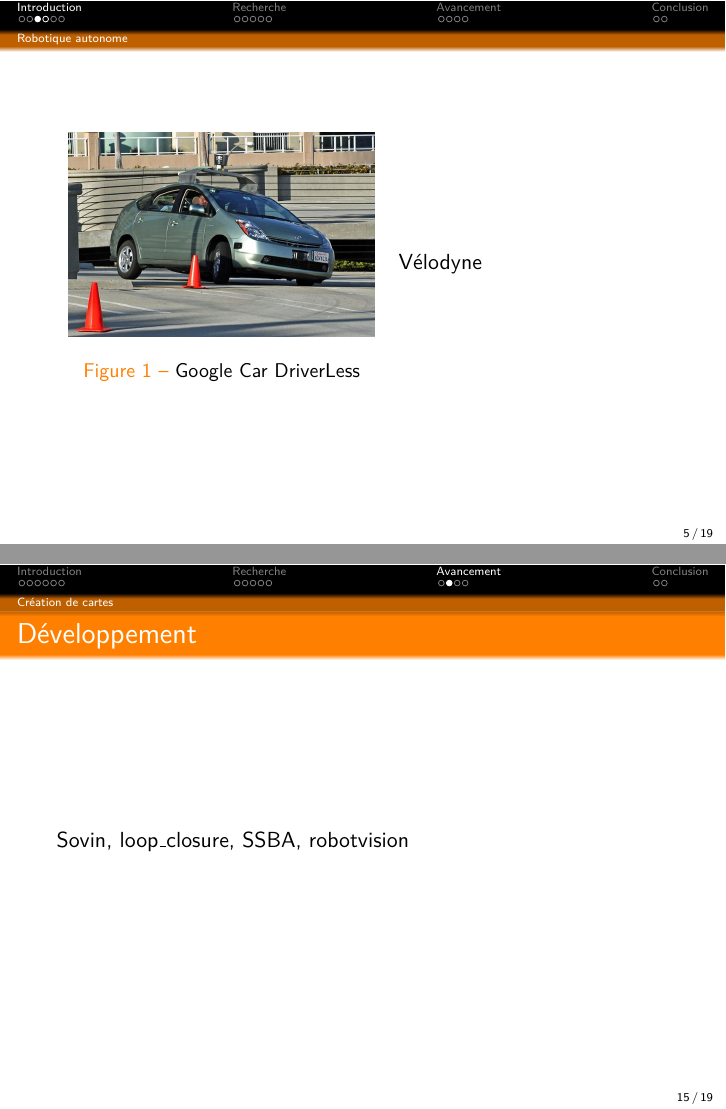
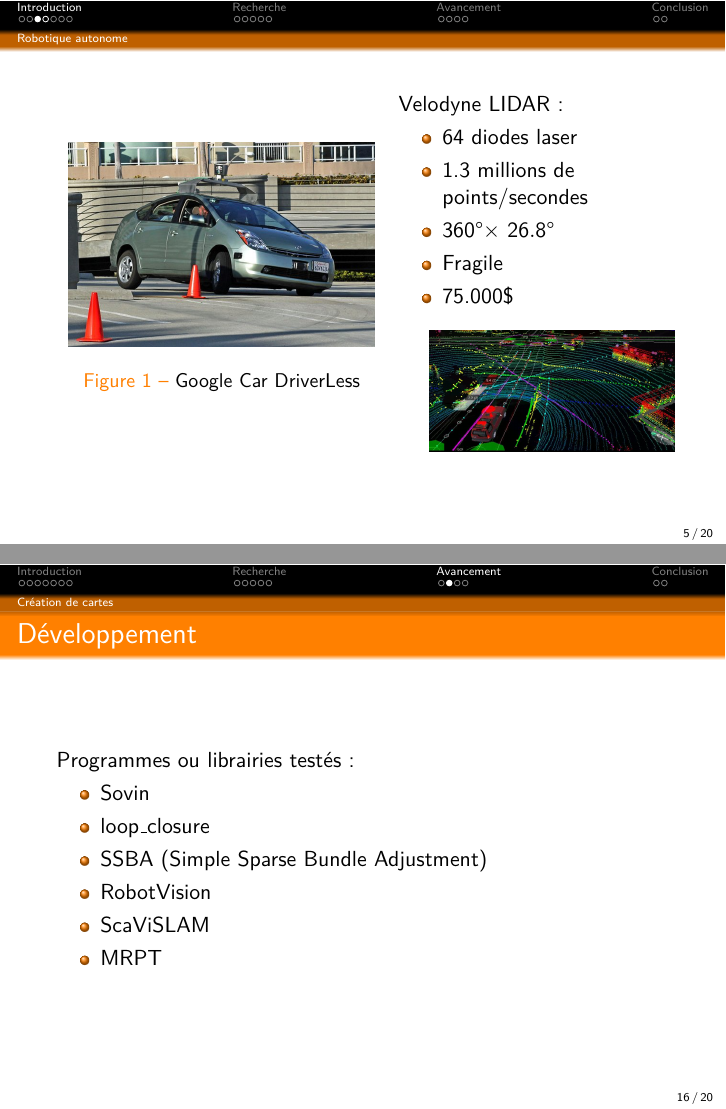
Before and after one commit to lbaudouin/SoutenancesDeStage, LaTeX slides (Soutenance PIFE/Soutenance.tex): pages 5 and 15 of 19 before the commit and pages 5 and 16 of 20 after it, joined at a grey line. Compiled offline with pdfLaTeX.

Commit message:
Description du labo, du lidar, de l'environnement

```diff
--- a/Soutenance PIFE/Soutenance.tex
+++ b/Soutenance PIFE/Soutenance.tex
@@ -117,7 +117,18 @@
     \end{minipage}
     &
     \begin{minipage}{0.5\linewidth}
-      Vélodyne
+      Velodyne LIDAR :
+      \begin{itemize}
+      \item 64 diodes laser
+      \item 1.3 millions de points/secondes
+      \item $360$\degre $\times~26.8$\degre
+      \item Fragile
+      \item 75.000\$
+      \end{itemize}
+
+      \begin{figure}
+      \includegraphics[width=0.8\linewidth]{images/LIDAR.jpg}
+      \end{figure}
     \end{minipage}
   \end{tabular}
 \end{frame}
@@ -291,7 +312,15 @@
 
 \subsection*{Création de cartes}
 \begin{frame}{Développement}
-  Sovin, loop\_closure, SSBA, robotvision
+Programmes ou librairies testés :
+\begin{itemize}
+  \item Sovin
+  \item loop\_closure
+  \item SSBA (Simple Sparse Bundle Adjustment)
+  \item RobotVision
+  \item ScaViSLAM
+  \item MRPT
+\end{itemize}
 \end{frame}
 
 \subsection*{Navigation}
```
Also changed, not shown: Soutenance PIFE/images/LIDAR.jpg (added), Soutenance PIFE/images/pavin.jpg (added), Soutenance PIFE/Soutenance.tex (26 more changed lines).
